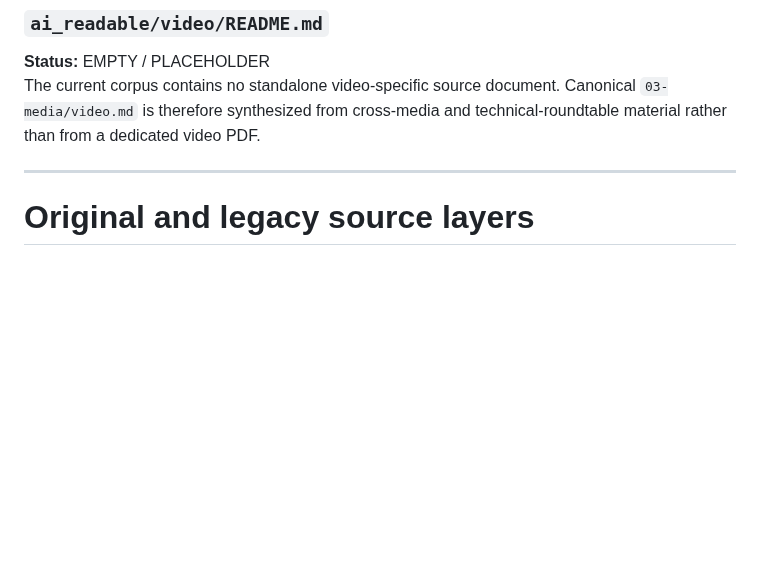
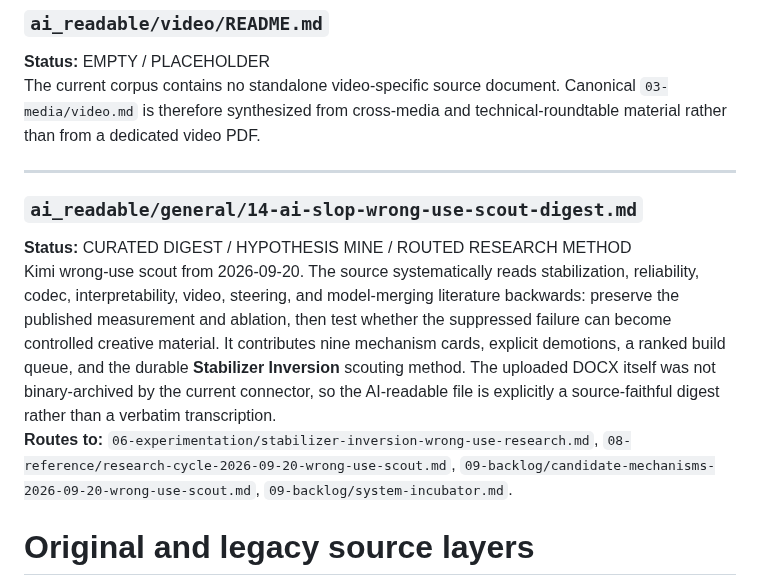
Before and after one commit to merrypranxter/ai_slop, a Markdown page: docs/08-reference/source-audit.md, the part around the change. Drawn GitHub-style; blank space fills up the shorter version.

Commit message:
Audit and route wrong-use research scout source

```diff
--- a/docs/08-reference/source-audit.md
+++ b/docs/08-reference/source-audit.md
@@ -264,6 +264,12 @@ The current corpus contains no standalone video-specific source document. Canoni
 
 ---
 
+
+### `ai_readable/general/14-ai-slop-wrong-use-scout-digest.md`
+**Status:** CURATED DIGEST / HYPOTHESIS MINE / ROUTED RESEARCH METHOD
+Kimi wrong-use scout from 2026-09-20. The source systematically reads stabilization, reliability, codec, interpretability, video, steering, and model-merging literature backwards: preserve the published measurement and ablation, then test whether the suppressed failure can become controlled creative material. It contributes nine mechanism cards, explicit demotions, a ranked build queue, and the durable **Stabilizer Inversion** scouting method. The uploaded DOCX itself was not binary-archived by the current connector, so the AI-readable file is explicitly a source-faithful digest rather than a verbatim transcription.
+**Routes to:** `06-experimentation/stabilizer-inversion-wrong-use-research.md`, `08-reference/research-cycle-2026-09-20-wrong-use-scout.md`, `09-backlog/candidate-mechanisms-2026-09-20-wrong-use-scout.md`, `09-backlog/system-incubator.md`.
+
 # Original and legacy source layers
 
 `originals/README.md` is the exact intake-to-transcription map for the September 13 and September 16 batches. Legacy folders (`art/`, `general/`, `suno_slop/`) preserve earlier source organization and duplicate some material now archived under `originals/`.
```
